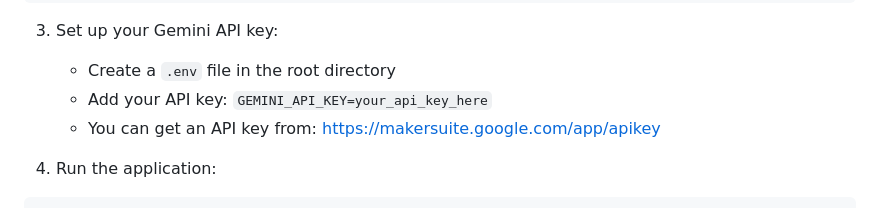
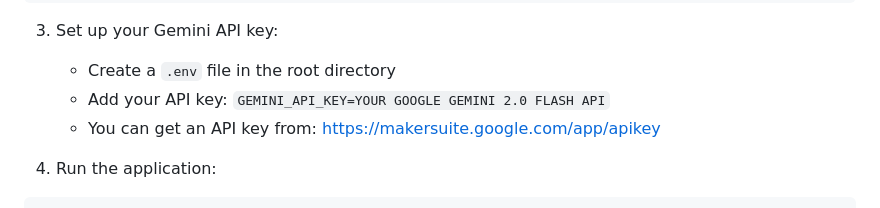
Before and after one commit to anugrahk21/Personal_AI_Life_Coach, a Markdown page: README.md, the part around the change. Rendered like a GitHub page.

```diff
--- a/README.md
+++ b/README.md
@@ -77,7 +77,7 @@ pip install -r requirements.txt
 
 3. Set up your Gemini API key:
    - Create a `.env` file in the root directory
-   - Add your API key: `GEMINI_API_KEY=your_api_key_here`
+   - Add your API key: `GEMINI_API_KEY=YOUR GOOGLE GEMINI 2.0 FLASH API`
    - You can get an API key from: https://makersuite.google.com/app/apikey
 
 4. Run the application:
```
